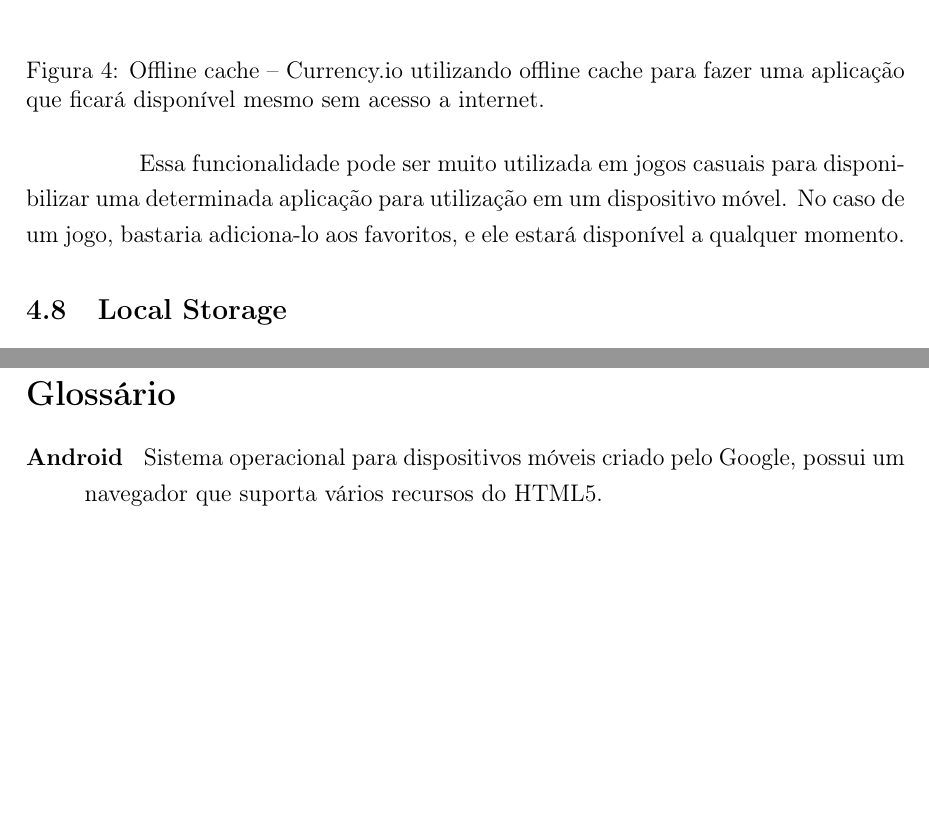
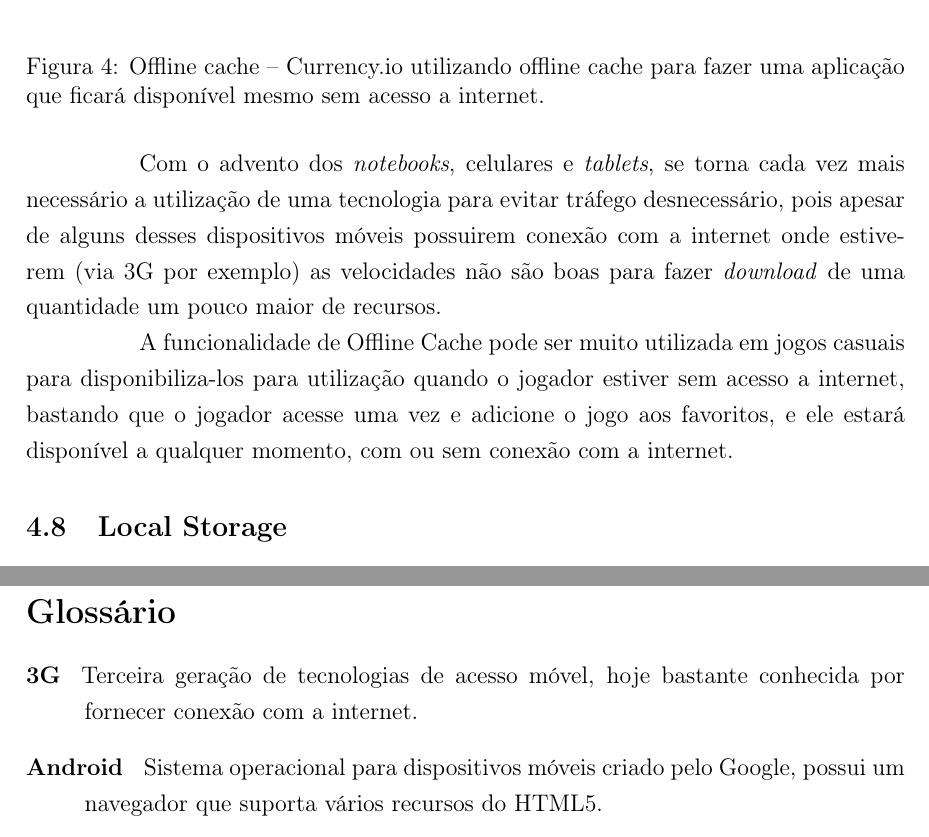
Before and after one commit to PotHix/tcc, a LaTeX thesis (tcc.tex, which reads cap-html5_para_o_desenvolvimento_de_jogos_casuais.tex, glossario.tex): two parts of pages 30 and 53 of 54, joined at a grey line, cut so that both start at the same text, the shorter picture padded with empty space. Compiled offline with pdfLaTeX; a LaTeX package or settings file that is missing is left out.

Commit message:
Adicionando um pequeno texto adicional sobre Offline cache

```diff
--- a/cap-html5_para_o_desenvolvimento_de_jogos_casuais.tex
+++ b/cap-html5_para_o_desenvolvimento_de_jogos_casuais.tex
@@ -307,10 +307,19 @@ normalmente como se fosse uma aplicação nativa.
   \label{img:currency}
 \end{figure}
 
-Essa funcionalidade pode ser muito utilizada em jogos casuais para
-disponibilizar uma determinada aplicação para utilização em um
-dispositivo móvel. No caso de um jogo, bastaria adiciona-lo aos favoritos,
-e ele estará disponível a qualquer momento.
+Com o advento dos \textit{notebooks}, celulares e \textit{tablets},
+se torna cada vez mais necessário a utilização de uma tecnologia para
+evitar tráfego desnecessário, pois apesar
+de alguns desses dispositivos móveis possuirem conexão com a internet
+onde estiverem (via 3G por exemplo) as velocidades não são
+boas para fazer \textit{download} de uma quantidade um pouco maior de
+recursos.
+
+A funcionalidade de Offline Cache pode ser muito utilizada em jogos casuais para
+disponibiliza-los para utilização quando o jogador estiver sem acesso
+a internet, bastando que o jogador acesse uma vez e adicione o jogo aos favoritos,
+e ele estará disponível a qualquer momento, com ou sem conexão com a
+internet.
 
 
 \subsection{Local Storage}
--- a/glossario.tex
+++ b/glossario.tex
@@ -3,6 +3,8 @@
 \section*{Glossário}
 
 \begin{description}
+\item[3G ] Terceira geração de tecnologias de acesso móvel, hoje
+bastante conhecida por fornecer conexão com a internet.
 \item[Android ] Sistema operacional para dispositivos móveis criado
 pelo Google, possui um navegador que suporta vários recursos do HTML5.
 \item[DOM ] Document Object Model, ou modelo de objeto de documentos,
```
